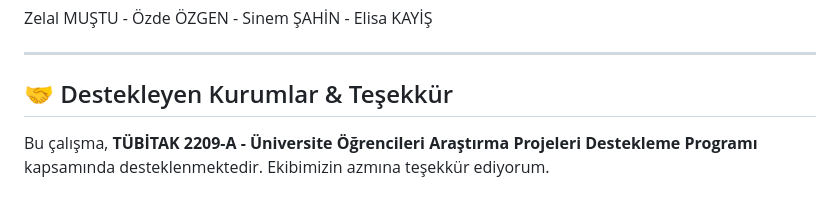
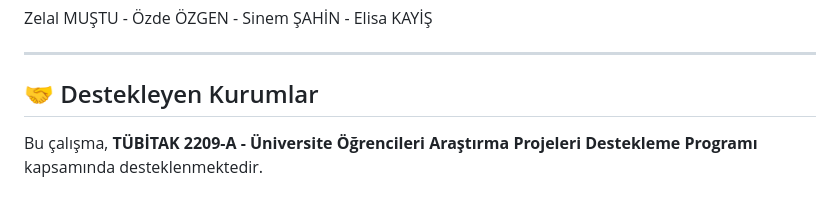
Before and after one commit to alisabourii/ublnsite, a Markdown page: README.md, the part around the change. Rendered like a GitHub page.

Commit message:
Update support section in README
Removed the 'Teşekkür' section from the README.

```diff
--- a/README.md
+++ b/README.md
@@ -88,6 +88,6 @@ Proje üç temel mühendislik ve araştırma fazından oluşmaktadır:
 
 ---
 
-## 🤝 Destekleyen Kurumlar & Teşekkür
+## 🤝 Destekleyen Kurumlar
 
-Bu çalışma, **TÜBİTAK 2209-A - Üniversite Öğrencileri Araştırma Projeleri Destekleme Programı** kapsamında desteklenmektedir. Ekibimizin azmına teşekkür ediyorum.
+Bu çalışma, **TÜBİTAK 2209-A - Üniversite Öğrencileri Araştırma Projeleri Destekleme Programı** kapsamında desteklenmektedir.
```
